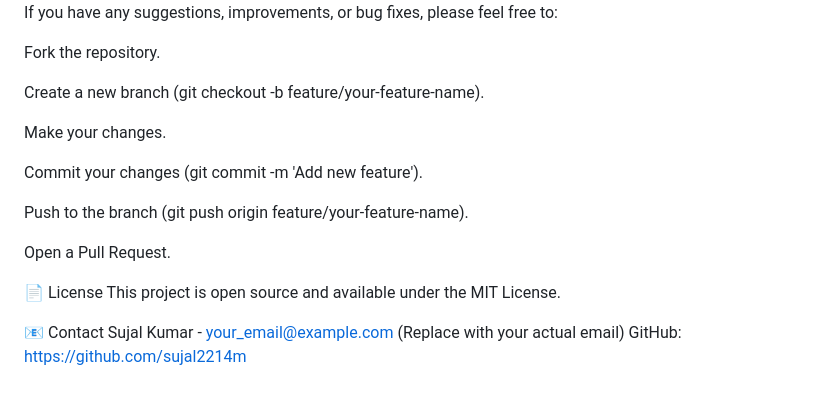
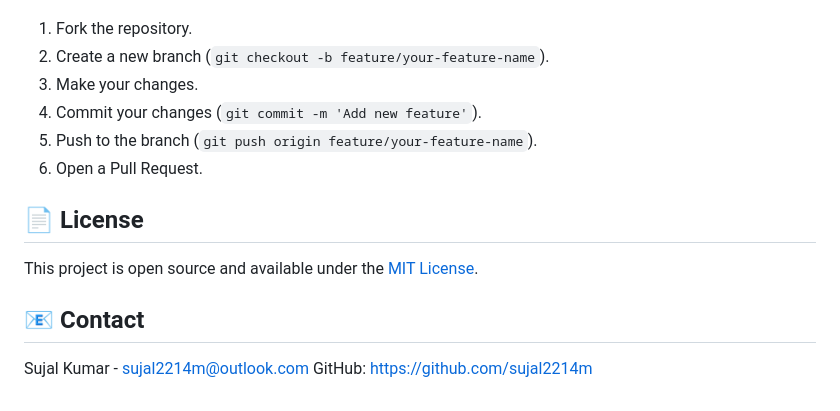
Before and after one commit to sujal2214m/binomo-desktop-clone, a Markdown page: README.md, the part around one of its changes. Drawn GitHub-style.

```diff
--- a/README.md
+++ b/README.md
@@ -84,20 +76,17 @@ CSS
 Contributions are always welcome! If you have any suggestions, improvements, or bug fixes, please feel free to:
 
-Fork the repository.
+1.  Fork the repository.
+2.  Create a new branch (`git checkout -b feature/your-feature-name`).
+3.  Make your changes.
+4.  Commit your changes (`git commit -m 'Add new feature'`).
+5.  Push to the branch (`git push origin feature/your-feature-name`).
+6.  Open a Pull Request.
 
-Create a new branch (git checkout -b feature/your-feature-name).
+## 📄 License
 
-Make your changes.
+This project is open source and available under the [MIT License](LICENSE).
 
-Commit your changes (git commit -m 'Add new feature').
+## 📧 Contact
 
-Push to the branch (git push origin feature/your-feature-name).
-
-Open a Pull Request.
-
-📄 License
-This project is open source and available under the MIT License.
-
-📧 Contact
-Sujal Kumar - your_email@example.com (Replace with your actual email)
-GitHub: https://github.com/sujal2214m
+Sujal Kumar - sujal2214m@outlook.com
+GitHub: [https://github.com/sujal2214m](https://github.com/sujal2214m)
```
Also changed, not shown: other parts of README.md (+51 -59 lines).
